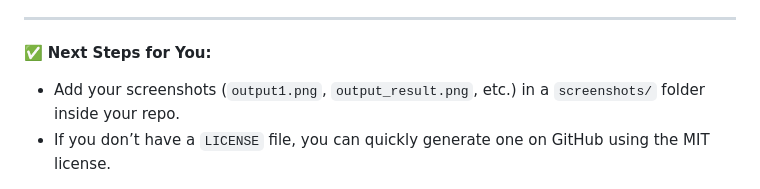
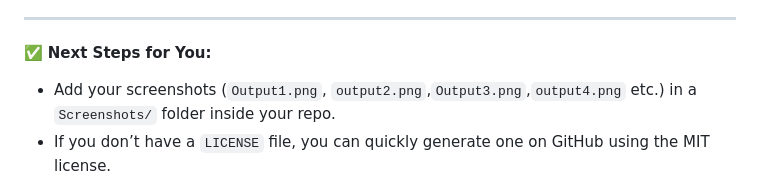
Before and after one commit to Hemant177/AffectiveMetrica--EMotion-Recognition-for-automated-movie-evaluation, a Markdown page: README.md, the part around the change. Drawn GitHub-style.

```diff
--- a/README.md
+++ b/README.md
@@ -141,7 +141,7 @@ If you found this project useful, feel free to ⭐ the repo and connect with me!
 
 ✅ **Next Steps for You:**
 
-- Add your screenshots (`output1.png`, `output_result.png`, etc.) in a `screenshots/` folder inside your repo.
+- Add your screenshots (`Output1.png`, `output2.png`,`Output3.png`,`output4.png` etc.) in a `Screenshots/` folder inside your repo.
 - If you don’t have a `LICENSE` file, you can quickly generate one on GitHub using the MIT license.
 
 Let me know if you'd like a version with a short video demo section or badges (like GitHub stars, last commit, etc.).
```
